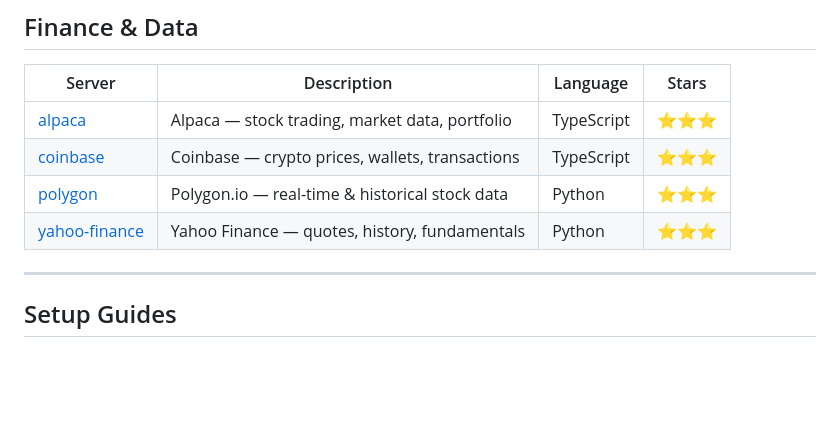
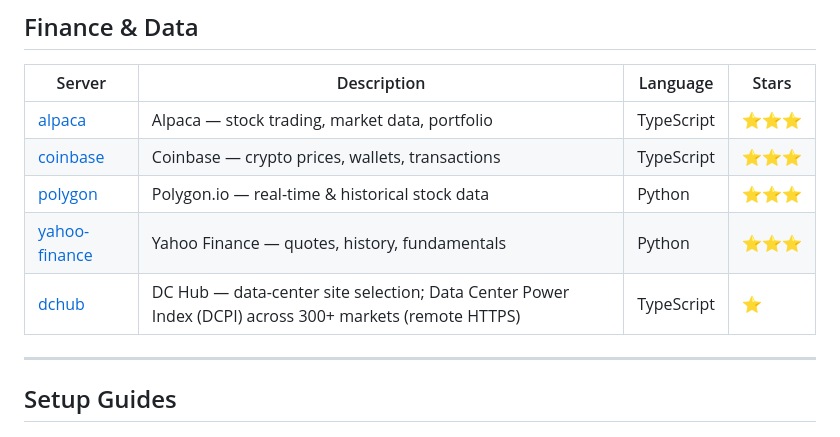
Before and after one commit to MhmmdFaizal04/awesome-mcp-servers, a Markdown page: README.md, the part around the change. Rendered like a GitHub page; blank space fills up the shorter version.

Commit message:
Add DC Hub under Finance & Data
Remote Streamable HTTP MCP for data-center site selection and grid-power
intelligence (Data Center Power Index / DCPI across 300+ markets).

```diff
--- a/README.md
+++ b/README.md
@@ -219,6 +219,7 @@ Maintained by Anthropic — battle-tested, production ready.
 | [coinbase](https://github.com/coinbase/agentkit) | Coinbase — crypto prices, wallets, transactions | TypeScript | ⭐⭐⭐ |
 | [polygon](https://github.com/polygon-io/client-python) | Polygon.io — real-time & historical stock data | Python | ⭐⭐⭐ |
 | [yahoo-finance](https://github.com/narumiruna/yfinance-mcp) | Yahoo Finance — quotes, history, fundamentals | Python | ⭐⭐⭐ |
+| [dchub](https://github.com/azmartone67/dchub-mcp-server) | DC Hub — data-center site selection; Data Center Power Index (DCPI) across 300+ markets (remote HTTPS) | TypeScript | ⭐ |
 
 ---
 
```
